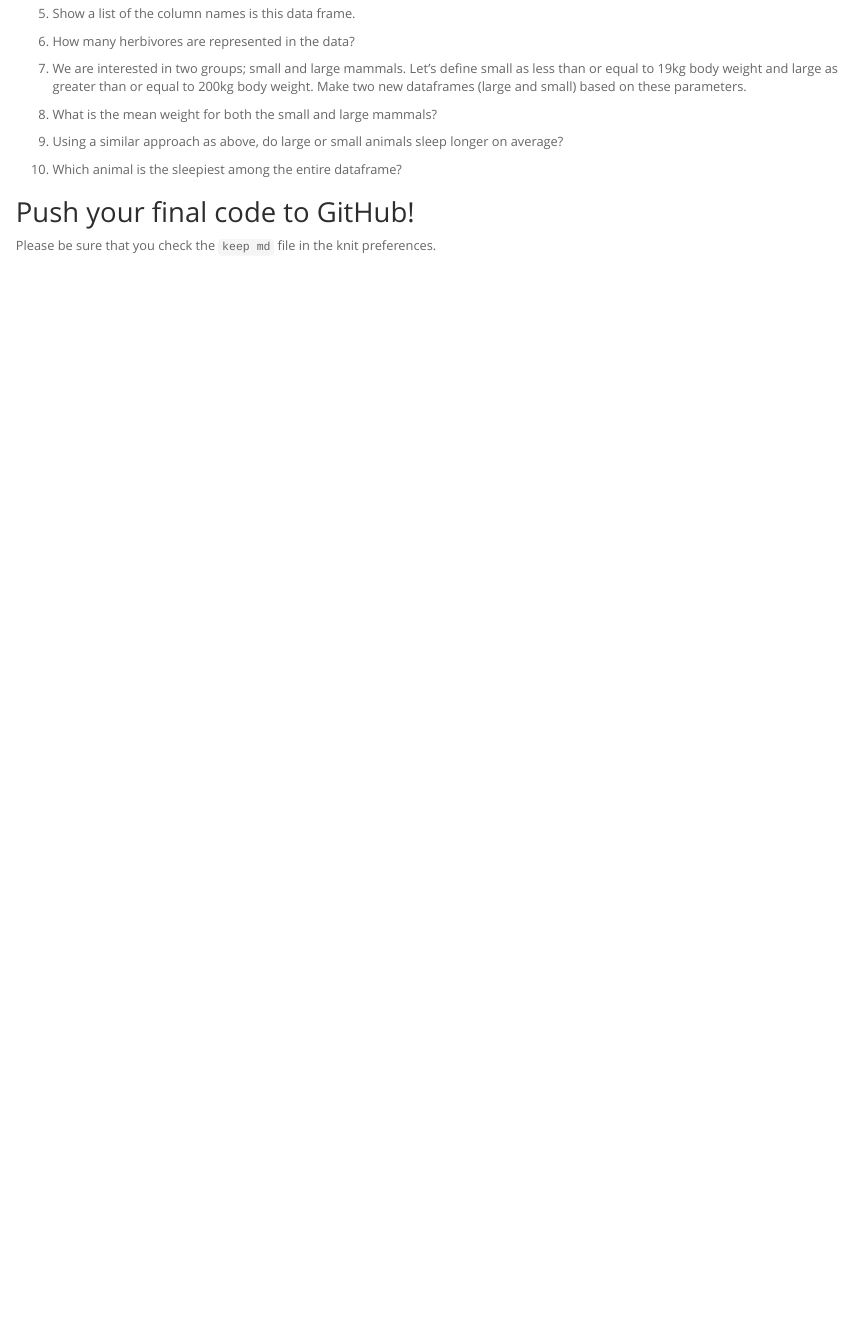
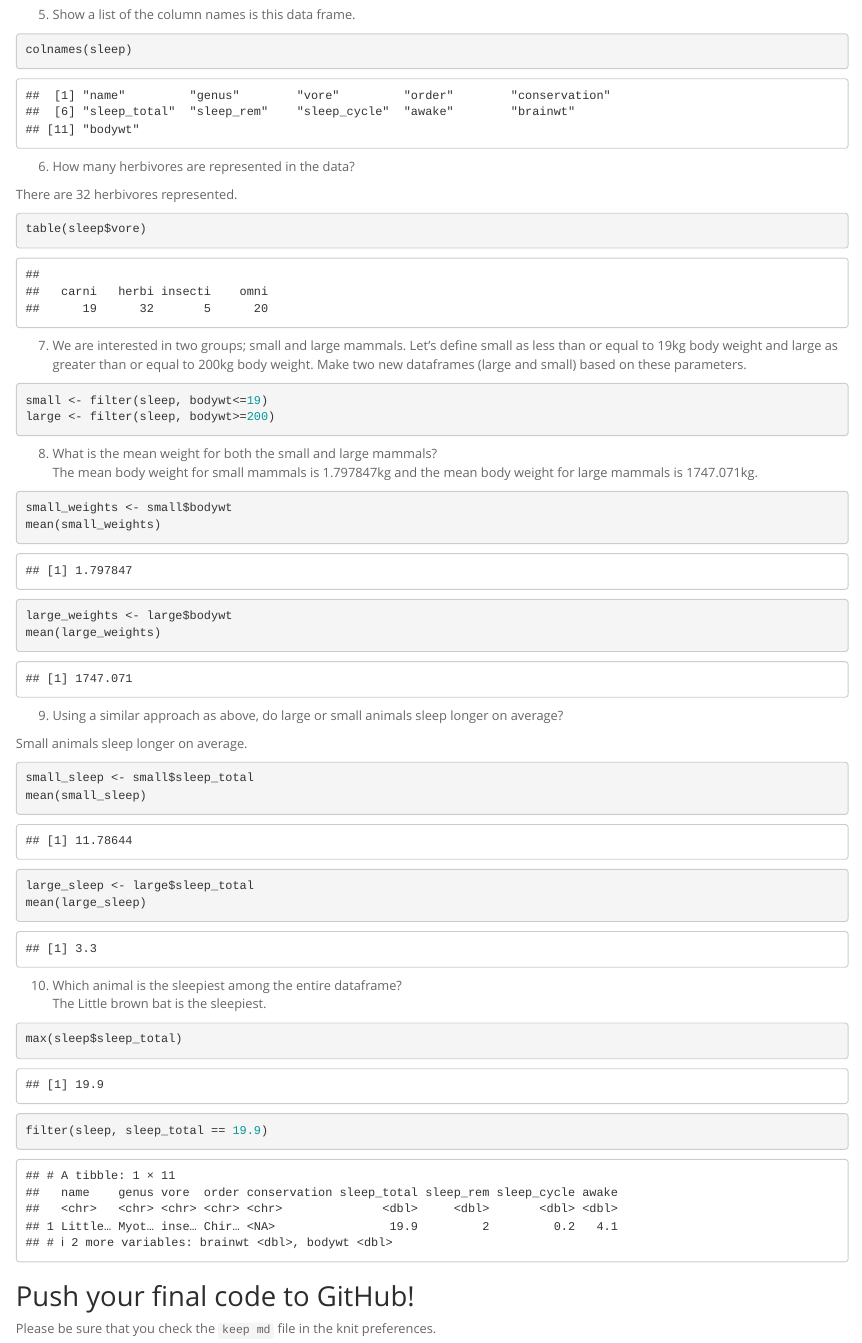
Before and after one commit to kassidyyu/BIS15W2024_kyu, an R Markdown document (lab3/lab3_hw.Rmd): the page in a window 1100 px wide, from 640 px down before the commit and from 4040 px down after it, so that both start at the same text. Rendered offline with R 4.5, knitr and Pandoc, with nearby package versions.

Commit message:
lab 3 homework

````diff
--- a/lab3/lab3_hw.Rmd
+++ b/lab3/lab3_hw.Rmd
@@ -43 +53,2 @@ msleep <- msleep
 ```{r}
+colnames(sleep)
@@ -45,30 +55,51 @@ msleep <- msleep
 ```
 
-6. How many herbivores are represented in the data?
+6.  How many herbivores are represented in the data?\
+
+There are 32 herbivores represented.
 ```{r}
-
+table(sleep$vore)
 ```
 
-7. We are interested in two groups; small and large mammals. Let's define small as less than or equal to 19kg body weight and large as greater than or equal to 200kg body weight. Make two new dataframes (large and small) based on these parameters.
+7.  We are interested in two groups; small and large mammals. Let's define small as less than or equal to 19kg body weight and large as greater than or equal to 200kg body weight. Make two new dataframes (large and small) based on these parameters.
+
 ```{r}
-
+small <- filter(sleep, bodywt<=19)
+large <- filter(sleep, bodywt>=200)
 ```
 
-8. What is the mean weight for both the small and large mammals?
+8.  What is the mean weight for both the small and large mammals?\
+The mean body weight for small mammals is 1.797847kg and the mean body weight for large mammals is 1747.071kg.
 ```{r}
-
+small_weights <- small$bodywt
+mean(small_weights)
 ```
 
 ```{r}
-
+large_weights <- large$bodywt
+mean(large_weights)
 ```
 
-9. Using a similar approach as above, do large or small animals sleep longer on average?
+9.  Using a similar approach as above, do large or small animals sleep longer on average?\
+
+Small animals sleep longer on average.
+```{r}
+small_sleep <- small$sleep_total
+mean(small_sleep)
+large_sleep <- large$sleep_total
+mean(large_sleep)
+```
 
 
-
-10. Which animal is the sleepiest among the entire dataframe?
-
+10. Which animal is the sleepiest among the entire dataframe?\
+The Little brown bat is the sleepiest.
+```{r}
+max(sleep$sleep_total)
+```
+```{r}
+filter(sleep, sleep_total == 19.9)
+```
 
 ## Push your final code to GitHub!
+
 Please be sure that you check the `keep md` file in the knit preferences.
````
Also changed, not shown: lab3/lab3_hw.html (added), lab3/lab3_hw.md (added), lab3/lab3_hw.Rmd (29 more changed lines).
